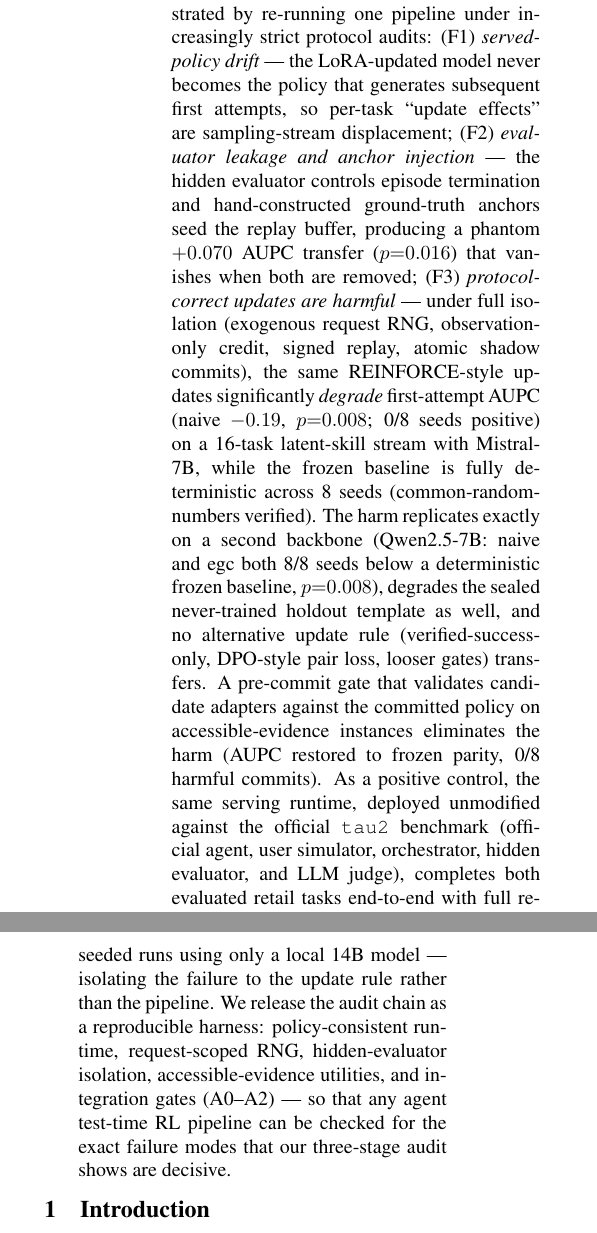
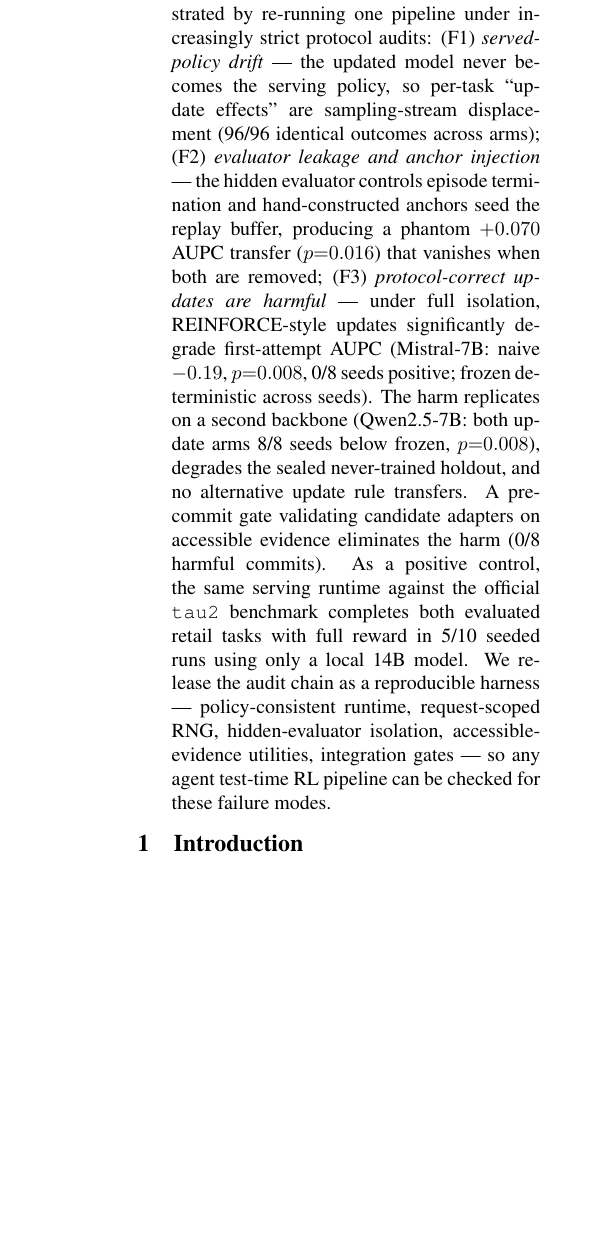
Before and after one commit to hxm2023/agent-ttrl, a LaTeX paper (paper/main.tex, which reads paper/sections/00_abstract.tex): two parts of the columns of page 1 of 9 before the commit and part of one column of page 1 of 9 after it, the two joined at a grey line, cut so that both start at the same text, the shorter picture padded with empty space. Compiled offline with pdfLaTeX.

Commit message:
paper: abstract trimmed to ~250 rendered words.
Co-Authored-By: Claude Opus 4.7 <noreply@anthropic.com>

```diff
--- a/paper/sections/00_abstract.tex
+++ b/paper/sections/00_abstract.tex
@@ -1,40 +1,29 @@
-% Abstract — Route B (v3 audit arc, 2026-08-25)
+% Abstract — Route B (v3 audit arc, 2026-08-26)
 \begin{abstract}
 Deployment-period parameter updates for tool-using agents (agent
 test-time RL) are attractive, and recent systems report gains. We show
 that the most common reported gains are artifacts of three silent
 failure modes, demonstrated by re-running one pipeline under
 increasingly strict protocol audits: (F1) \emph{served-policy drift} ---
-the LoRA-updated model never becomes the policy that generates
-subsequent first attempts, so per-task ``update effects'' are
-sampling-stream displacement; (F2) \emph{evaluator leakage and anchor
+the updated model never becomes the serving policy, so per-task
+``update effects'' are sampling-stream displacement (96/96 identical
+outcomes across arms); (F2) \emph{evaluator leakage and anchor
 injection} --- the hidden evaluator controls episode termination and
-hand-constructed ground-truth anchors seed the replay buffer, producing
-a phantom $+0.070$ AUPC transfer ($p{=}0.016$) that vanishes when both
-are removed; (F3) \emph{protocol-correct updates are harmful} --- under
-full isolation (exogenous request RNG, observation-only credit, signed
-replay, atomic shadow commits), the same REINFORCE-style updates
-significantly \emph{degrade} first-attempt AUPC (naive $-0.19$,
-$p{=}0.008$; 0/8 seeds positive) on a 16-task latent-skill stream with
-Mistral-7B, while the frozen baseline is fully deterministic across 8
-seeds (common-random-numbers verified). The harm replicates exactly on
-a second backbone (Qwen2.5-7B: naive and egc both 8/8 seeds below a
-deterministic frozen baseline, $p{=}0.008$), degrades the sealed
-never-trained holdout template as well, and no alternative update rule
-(verified-success-only, DPO-style pair loss, looser gates) transfers.
-A pre-commit gate that validates candidate adapters against the
-committed policy on accessible-evidence instances eliminates the harm
-(AUPC restored to frozen parity, 0/8 harmful commits). As a positive
-control, the same
-serving runtime, deployed unmodified against the official \texttt{tau2}
-benchmark (official agent, user simulator, orchestrator, hidden
-evaluator, and LLM judge), completes both evaluated retail tasks
-end-to-end with full reward ($1.0$ DB and $1.0$ NL-assertion) in 5/10
-seeded runs using only a local 14B model --- isolating the failure to
-the update rule rather than the pipeline. We release the audit chain as
-a reproducible harness: policy-consistent
-runtime, request-scoped RNG, hidden-evaluator isolation,
-accessible-evidence utilities, and integration gates (A0--A2) --- so
-that any agent test-time RL pipeline can be checked for the exact
-failure modes that our three-stage audit shows are decisive.
+hand-constructed anchors seed the replay buffer, producing a phantom
+$+0.070$ AUPC transfer ($p{=}0.016$) that vanishes when both are
+removed; (F3) \emph{protocol-correct updates are harmful} --- under
+full isolation, REINFORCE-style updates significantly degrade
+first-attempt AUPC (Mistral-7B: naive $-0.19$, $p{=}0.008$, 0/8 seeds
+positive; frozen deterministic across seeds). The harm replicates on a
+second backbone (Qwen2.5-7B: both update arms 8/8 seeds below frozen,
+$p{=}0.008$), degrades the sealed never-trained holdout, and no
+alternative update rule transfers. A pre-commit gate validating
+candidate adapters on accessible evidence eliminates the harm (0/8
+harmful commits). As a positive control, the same serving runtime
+against the official \texttt{tau2} benchmark completes both evaluated
+retail tasks with full reward in 5/10 seeded runs using only a local
+14B model. We release the audit chain as a reproducible harness ---
+policy-consistent runtime, request-scoped RNG, hidden-evaluator
+isolation, accessible-evidence utilities, integration gates --- so any
+agent test-time RL pipeline can be checked for these failure modes.
 \end{abstract}
```
Also changed, not shown: paper/main.pdf, 1 other file.
